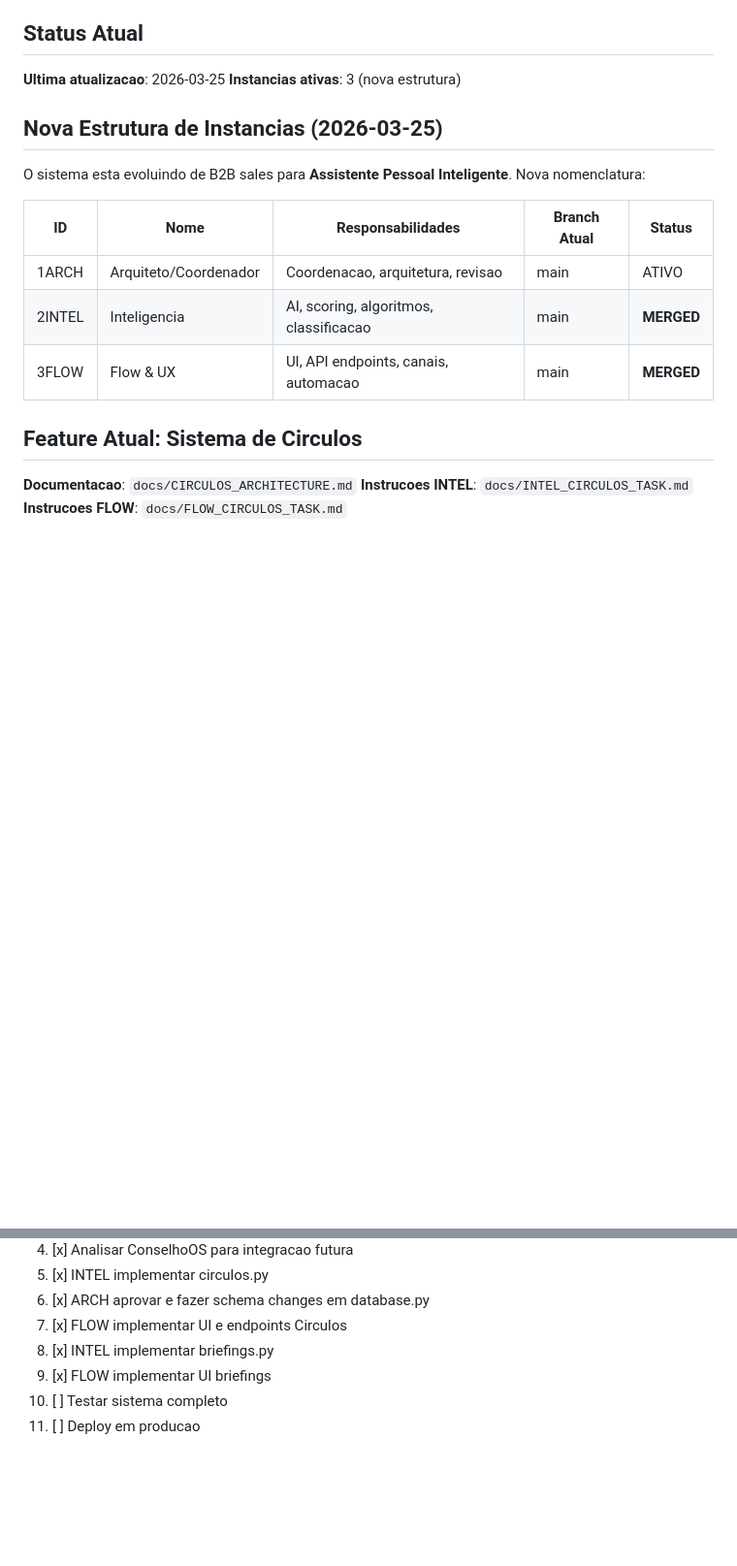
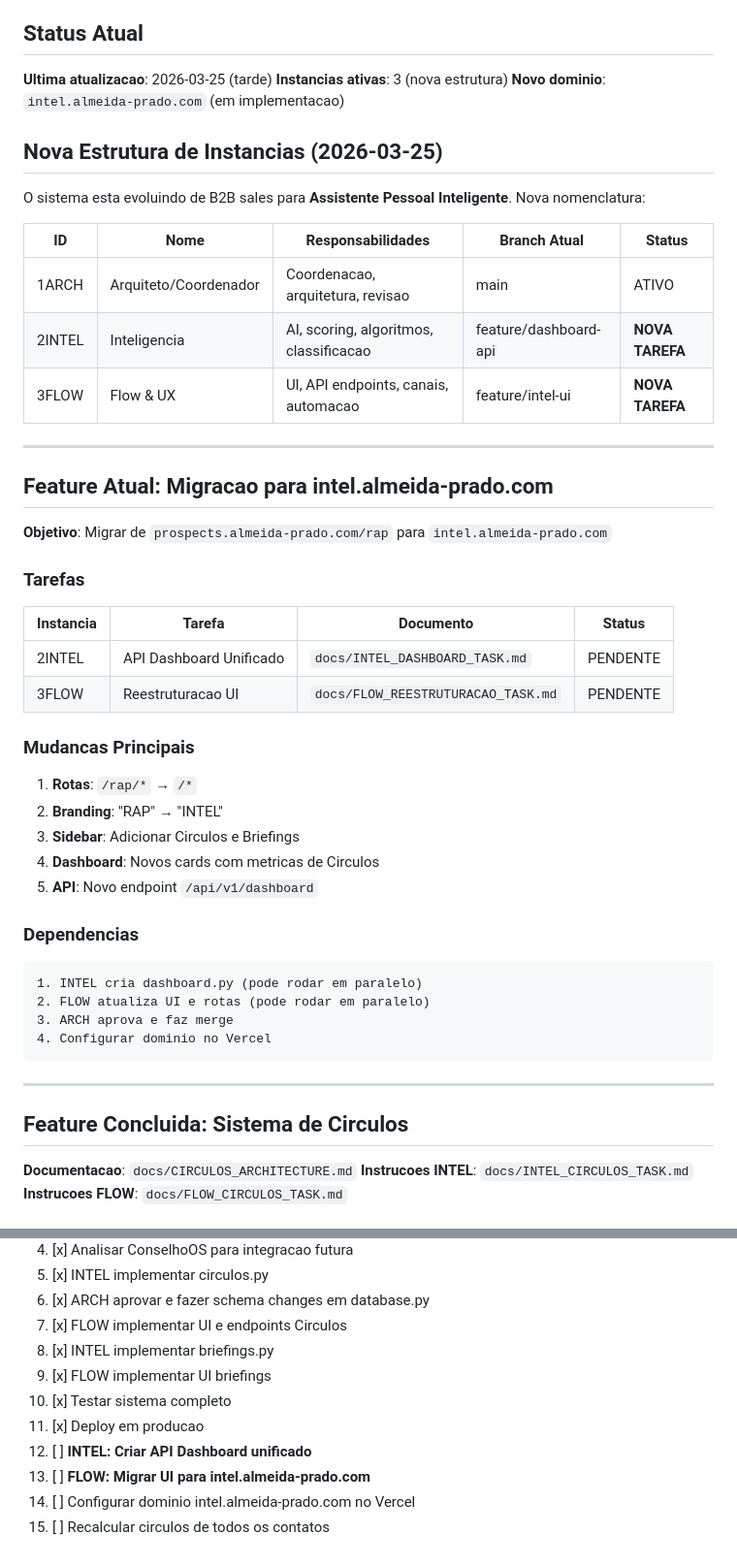
Before and after one commit to renatoprado18/prospect-system-imensiah, a Markdown page: docs/COORDINATION.md, 2 parts joined by grey strips. Shown at 97% size. Drawn GitHub-style; blank space fills up the shorter version.

````diff
--- a/docs/COORDINATION.md
+++ b/docs/COORDINATION.md
@@ -6,8 +6,9 @@
 
 ## Status Atual
 
-**Ultima atualizacao**: 2026-03-25
+**Ultima atualizacao**: 2026-03-25 (tarde)
 **Instancias ativas**: 3 (nova estrutura)
+**Novo dominio**: `intel.almeida-prado.com` (em implementacao)
 
 ## Nova Estrutura de Instancias (2026-03-25)
 
@@ -17,10 +18,41 @@ Nova nomenclatura:
 | ID | Nome | Responsabilidades | Branch Atual | Status |
 |----|------|-------------------|--------------|--------|
 | 1ARCH | Arquiteto/Coordenador | Coordenacao, arquitetura, revisao | main | ATIVO |
-| 2INTEL | Inteligencia | AI, scoring, algoritmos, classificacao | main | **MERGED** |
-| 3FLOW | Flow & UX | UI, API endpoints, canais, automacao | main | **MERGED** |
+| 2INTEL | Inteligencia | AI, scoring, algoritmos, classificacao | feature/dashboard-api | **NOVA TAREFA** |
+| 3FLOW | Flow & UX | UI, API endpoints, canais, automacao | feature/intel-ui | **NOVA TAREFA** |
 
-## Feature Atual: Sistema de Circulos
+---
+
+## Feature Atual: Migracao para intel.almeida-prado.com
+
+**Objetivo**: Migrar de `prospects.almeida-prado.com/rap` para `intel.almeida-prado.com`
+
+### Tarefas
+
+| Instancia | Tarefa | Documento | Status |
+|-----------|--------|-----------|--------|
+| 2INTEL | API Dashboard Unificado | `docs/INTEL_DASHBOARD_TASK.md` | PENDENTE |
+| 3FLOW | Reestruturacao UI | `docs/FLOW_REESTRUTURACAO_TASK.md` | PENDENTE |
+
+### Mudancas Principais
+
+1. **Rotas**: `/rap/*` → `/*`
+2. **Branding**: "RAP" → "INTEL"
+3. **Sidebar**: Adicionar Circulos e Briefings
+4. **Dashboard**: Novos cards com metricas de Circulos
+5. **API**: Novo endpoint `/api/v1/dashboard`
+
+### Dependencias
+```
+1. INTEL cria dashboard.py (pode rodar em paralelo)
+2. FLOW atualiza UI e rotas (pode rodar em paralelo)
+3. ARCH aprova e faz merge
+4. Configurar dominio no Vercel
+```
+
+---
+
+## Feature Concluida: Sistema de Circulos
 
 **Documentacao**: `docs/CIRCULOS_ARCHITECTURE.md`
 **Instrucoes INTEL**: `docs/INTEL_CIRCULOS_TASK.md`
@@ -253,5 +307,9 @@ Aguardando: Aprovacao do ARCH
 7. [x] FLOW implementar UI e endpoints Circulos
 8. [x] INTEL implementar briefings.py
 9. [x] FLOW implementar UI briefings
-10. [ ] Testar sistema completo
-11. [ ] Deploy em producao
+10. [x] Testar sistema completo
+11. [x] Deploy em producao
+12. [ ] **INTEL: Criar API Dashboard unificado**
+13. [ ] **FLOW: Migrar UI para intel.almeida-prado.com**
+14. [ ] Configurar dominio intel.almeida-prado.com no Vercel
+15. [ ] Recalcular circulos de todos os contatos
````
Also changed, not shown: other parts of docs/COORDINATION.md (+22 -0 lines), docs/FLOW_REESTRUTURACAO_TASK.md (added, +191 -0 lines), docs/INTEL_DASHBOARD_TASK.md (added, +115 -0 lines).
